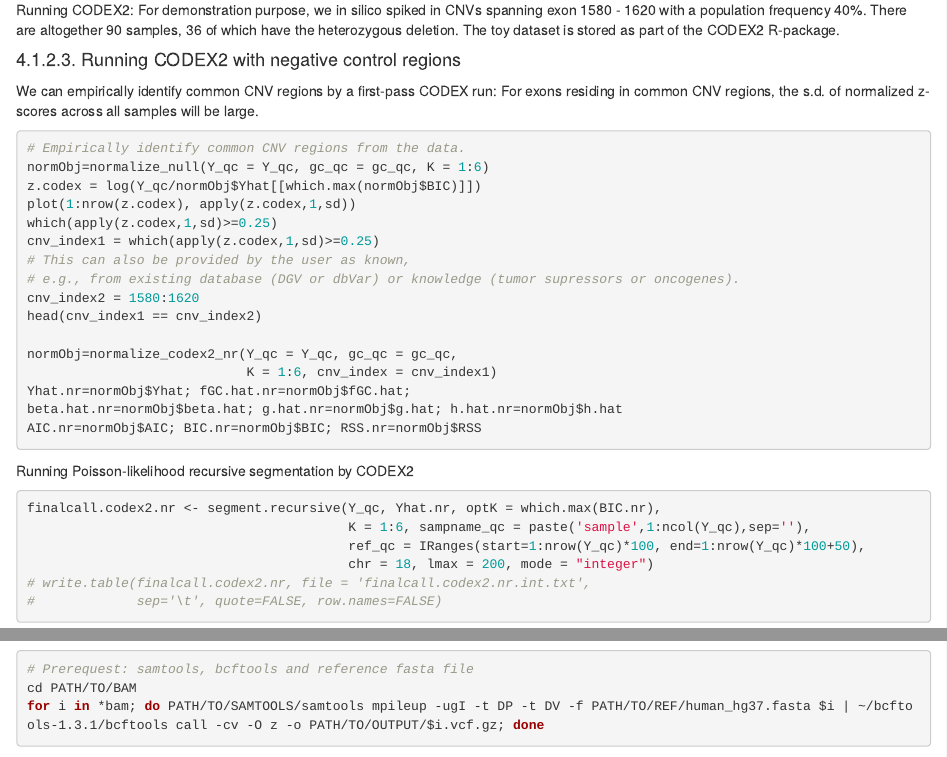
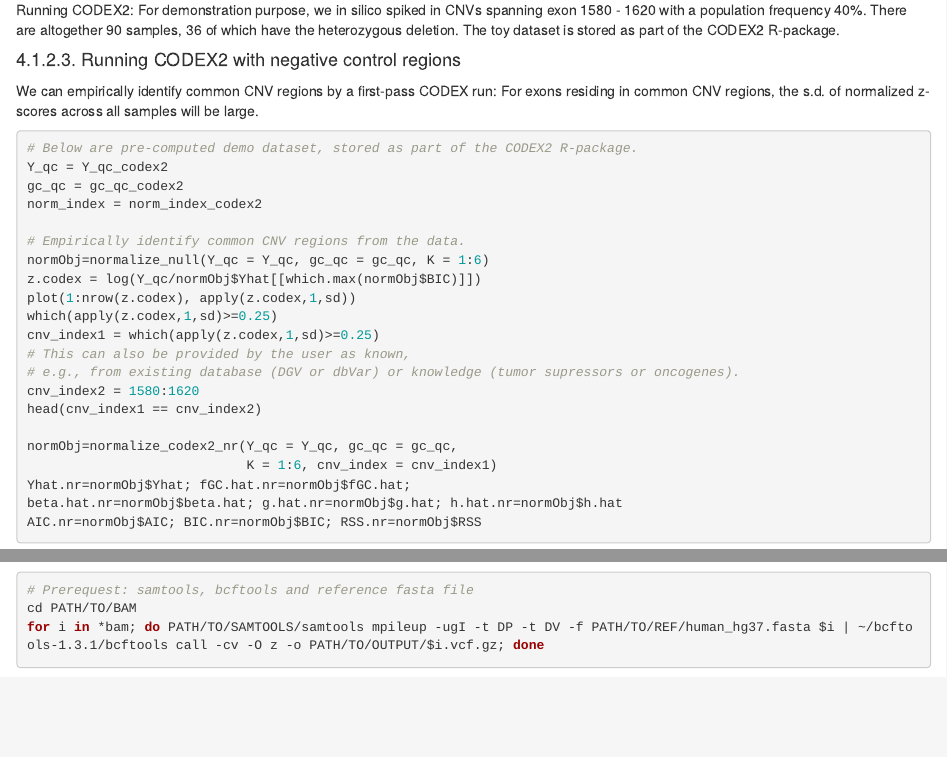
Before and after one commit to yuchaojiang/MARATHON, an R Markdown document (notebook/MARATHON.Rmd): the page in a window 1100 px wide, from 5930 px down, and a second part further down, joined at a grey line. Rendered offline with R 4.5, knitr and Pandoc, with nearby package versions; some code elsewhere in the file could not run offline; a font, style sheet, LaTeX package, included part or bibliography that could not be used is replaced or left out.

Commit message:
marathon notebook

````diff
--- a/notebook/MARATHON.Rmd
+++ b/notebook/MARATHON.Rmd
@@ -215,6 +215,11 @@
 We can empirically identify common CNV regions by a first-pass CODEX run: For exons residing in common CNV regions, the s.d. of normalized z-scores across all samples will be large.
 
 ```{r, message= FALSE, eval=FALSE}
+# Below are pre-computed demo dataset, stored as part of the CODEX2 R-package.
+Y_qc = Y_qc_codex2
+gc_qc = gc_qc_codex2
+norm_index = norm_index_codex2
+
 # Empirically identify common CNV regions from the data.
 normObj=normalize_null(Y_qc = Y_qc, gc_qc = gc_qc, K = 1:6)
 z.codex = log(Y_qc/normObj$Yhat[[which.max(normObj$BIC)]])
````
Also changed, not shown: notebook/MARATHON.Rmd (5 more changed lines).
